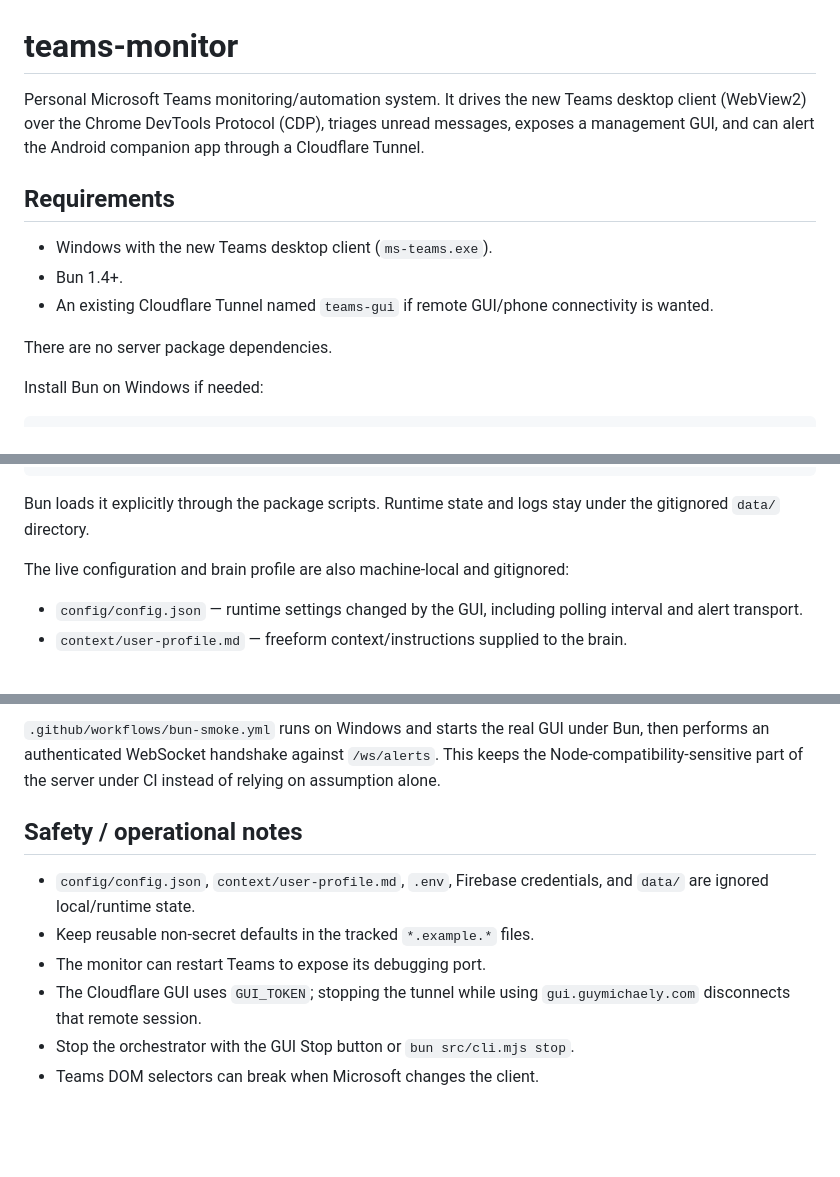
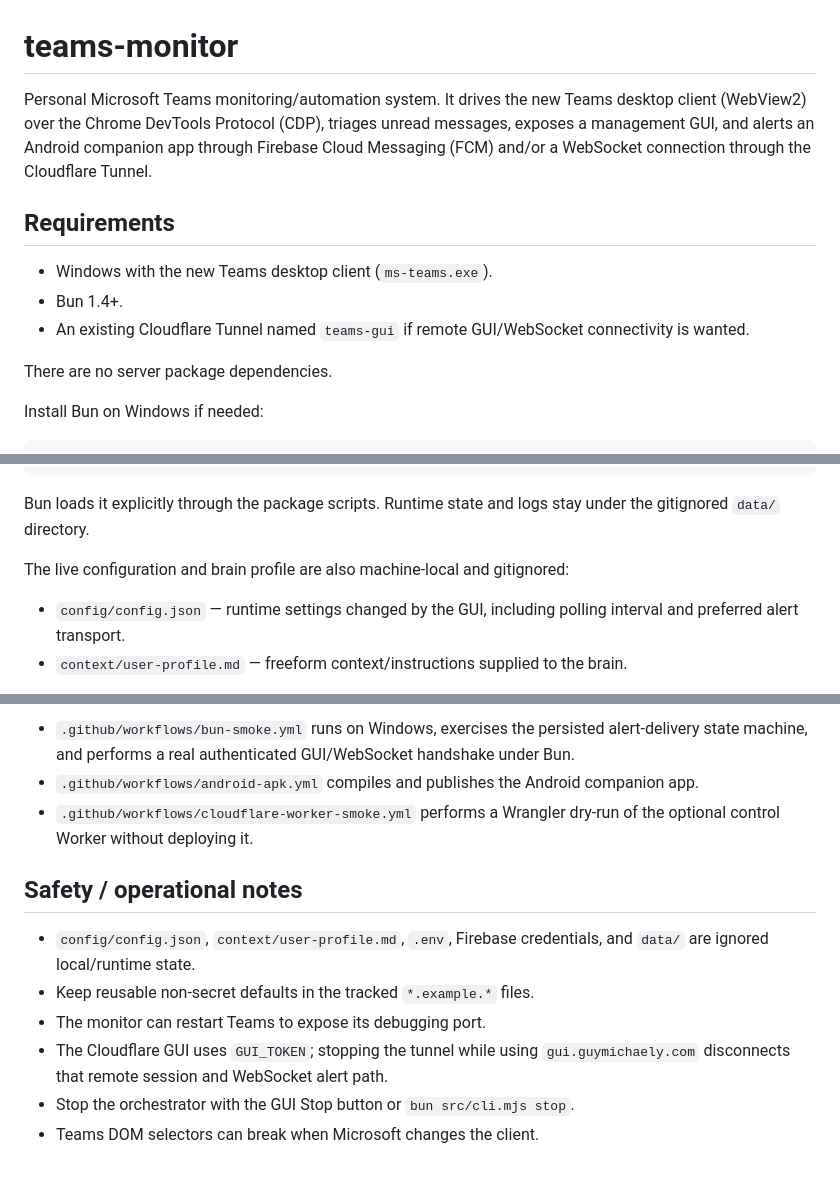
Before and after one commit to GuyMichaely/teams-monitor, a Markdown page: README.md, 3 parts joined by grey strips. GitHub-like rendering; blank space fills up the shorter version.

```diff
--- a/README.md
+++ b/README.md
@@ -1,12 +1,12 @@
 # teams-monitor
 
-Personal Microsoft Teams monitoring/automation system. It drives the new Teams desktop client (WebView2) over the Chrome DevTools Protocol (CDP), triages unread messages, exposes a management GUI, and can alert the Android companion app through a Cloudflare Tunnel.
+Personal Microsoft Teams monitoring/automation system. It drives the new Teams desktop client (WebView2) over the Chrome DevTools Protocol (CDP), triages unread messages, exposes a management GUI, and alerts an Android companion app through Firebase Cloud Messaging (FCM) and/or a WebSocket connection through the Cloudflare Tunnel.
 
 ## Requirements
 
 - Windows with the new Teams desktop client (`ms-teams.exe`).
 - Bun 1.4+.
-- An existing Cloudflare Tunnel named `teams-gui` if remote GUI/phone connectivity is wanted.
+- An existing Cloudflare Tunnel named `teams-gui` if remote GUI/WebSocket connectivity is wanted.
 
 There are no server package dependencies.
 
@@ -30,7 +30,7 @@ Bun loads it explicitly through the package scripts. Runtime state and logs stay
 
 The live configuration and brain profile are also machine-local and gitignored:
 
-- `config/config.json` — runtime settings changed by the GUI, including polling interval and alert transport.
+- `config/config.json` — runtime settings changed by the GUI, including polling interval and preferred alert transport.
 - `context/user-profile.md` — freeform context/instructions supplied to the brain.
 
 On first run, missing local files are automatically copied from `config/config.example.json` and `context/user-profile.example.md`. Edit the live files, not the tracked examples, for machine-specific settings that should survive `git pull`.
@@ -142,11 +173,13 @@ The repository also has `.github/workflows/android-apk.yml`. Android changes aut
 
-`.github/workflows/bun-smoke.yml` runs on Windows and starts the real GUI under Bun, then performs an authenticated WebSocket handshake against `/ws/alerts`. This keeps the Node-compatibility-sensitive part of the server under CI instead of relying on assumption alone.
+- `.github/workflows/bun-smoke.yml` runs on Windows, exercises the persisted alert-delivery state machine, and performs a real authenticated GUI/WebSocket handshake under Bun.
+- `.github/workflows/android-apk.yml` compiles and publishes the Android companion app.
+- `.github/workflows/cloudflare-worker-smoke.yml` performs a Wrangler dry-run of the optional control Worker without deploying it.
 
 ## Safety / operational notes
 
 - `config/config.json`, `context/user-profile.md`, `.env`, Firebase credentials, and `data/` are ignored local/runtime state.
 - Keep reusable non-secret defaults in the tracked `*.example.*` files.
 - The monitor can restart Teams to expose its debugging port.
-- The Cloudflare GUI uses `GUI_TOKEN`; stopping the tunnel while using `gui.guymichaely.com` disconnects that remote session.
+- The Cloudflare GUI uses `GUI_TOKEN`; stopping the tunnel while using `gui.guymichaely.com` disconnects that remote session and WebSocket alert path.
 - Stop the orchestrator with the GUI Stop button or `bun src/cli.mjs stop`.
 - Teams DOM selectors can break when Microsoft changes the client.
```
Also changed, not shown: other parts of README.md (+36 -5 lines).
